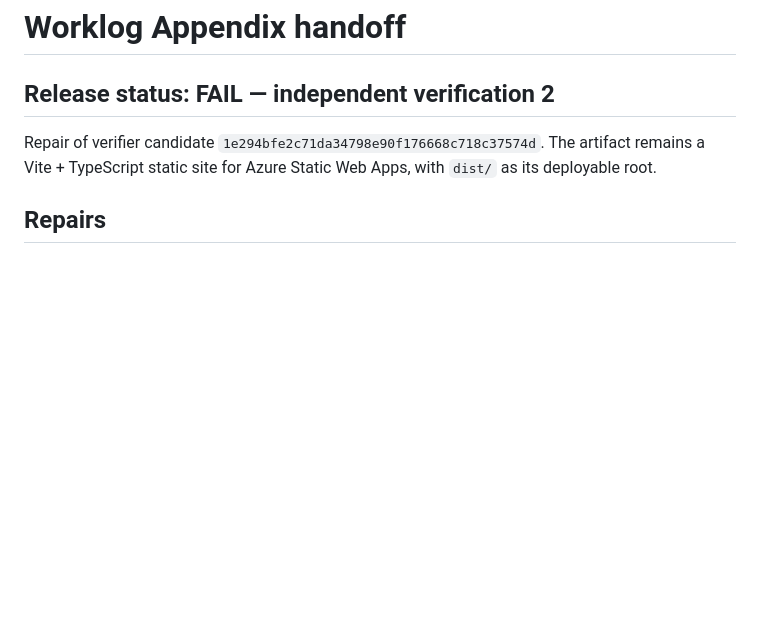
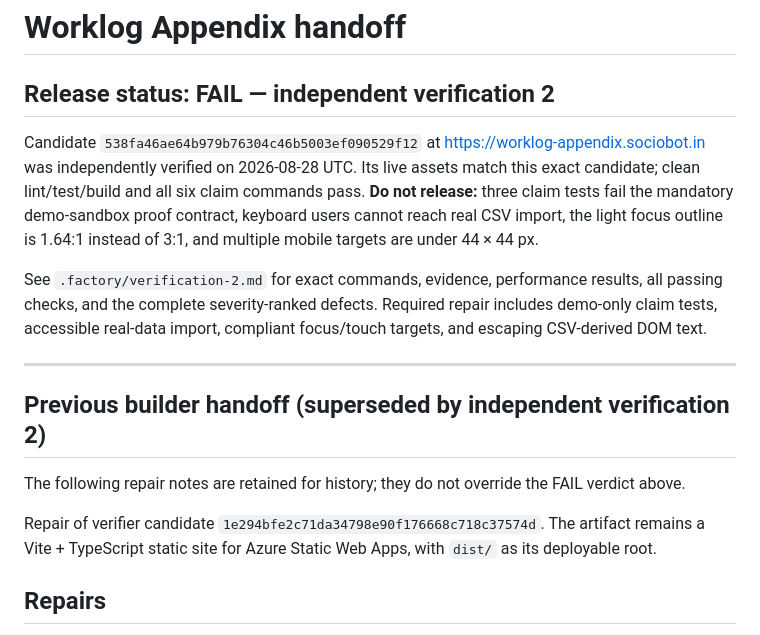
Before and after one commit to B-Divyesh/sf-worklog-appendix, a Markdown page: .factory/handoff.md, the part around the change. GitHub-like rendering; blank space fills up the shorter version.

Commit message:
docs: add independent verification 2

```diff
--- a/.factory/handoff.md
+++ b/.factory/handoff.md
@@ -1,6 +1,26 @@
 # Worklog Appendix handoff
 
 ## Release status: FAIL — independent verification 2
+
+Candidate `538fa46ae64b979b76304c46b5003ef090529f12` at
+https://worklog-appendix.sociobot.in was independently verified on 2026-08-28
+UTC. Its live assets match this exact candidate; clean lint/test/build and all
+six claim commands pass. **Do not release:** three claim tests fail the
+mandatory demo-sandbox proof contract, keyboard users cannot reach real CSV
+import, the light focus outline is 1.64:1 instead of 3:1, and multiple mobile
+targets are under 44 × 44 px.
+
+See `.factory/verification-2.md` for exact commands, evidence, performance
+results, all passing checks, and the complete severity-ranked defects. Required
+repair includes demo-only claim tests, accessible real-data import, compliant
+focus/touch targets, and escaping CSV-derived DOM text.
+
+---
+
+## Previous builder handoff (superseded by independent verification 2)
+
+The following repair notes are retained for history; they do not override the
+FAIL verdict above.
 
 Repair of verifier candidate `1e294bfe2c71da34798e90f176668c718c37574d`.
 The artifact remains a Vite + TypeScript static site for Azure Static Web Apps,
```
Also changed, not shown: .factory/verification-2.md (+126 -103 lines).
